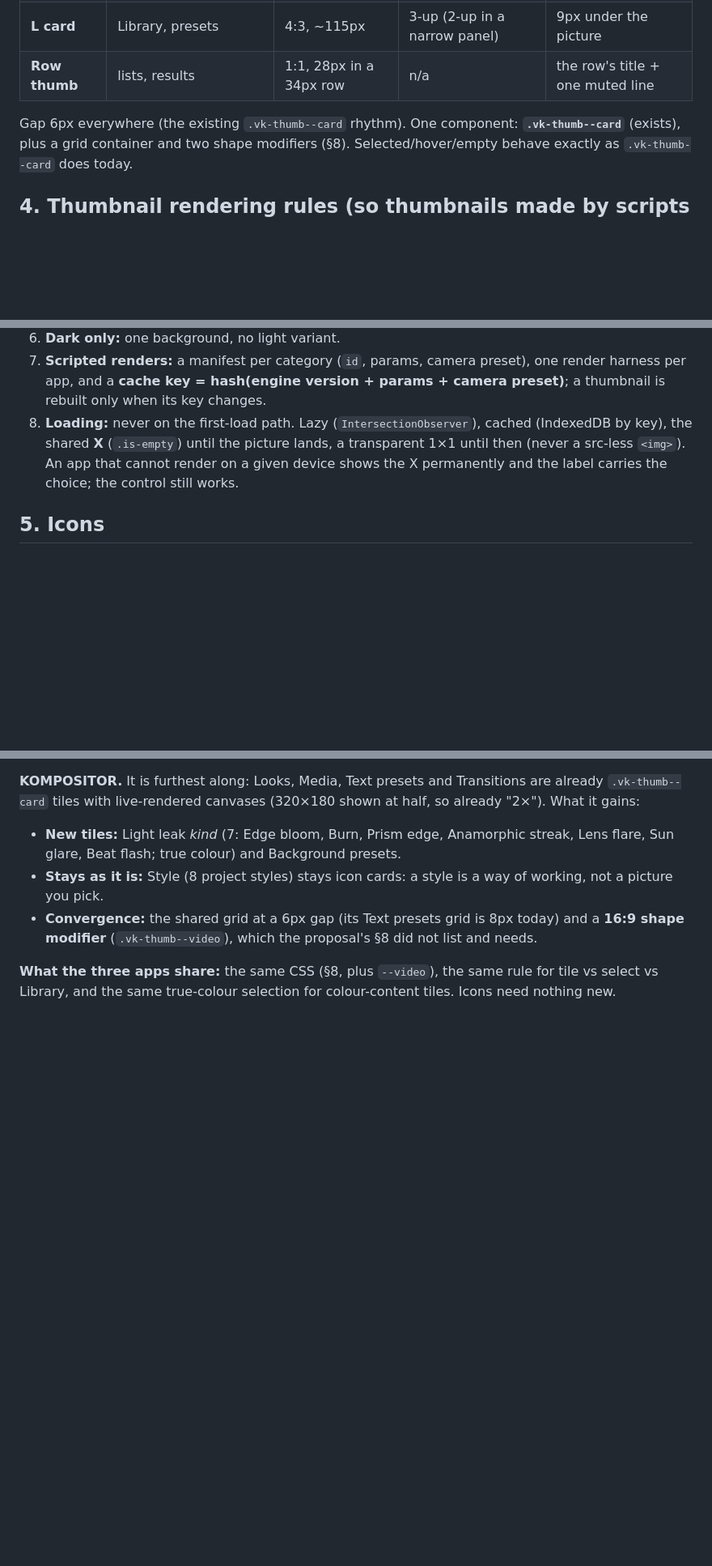
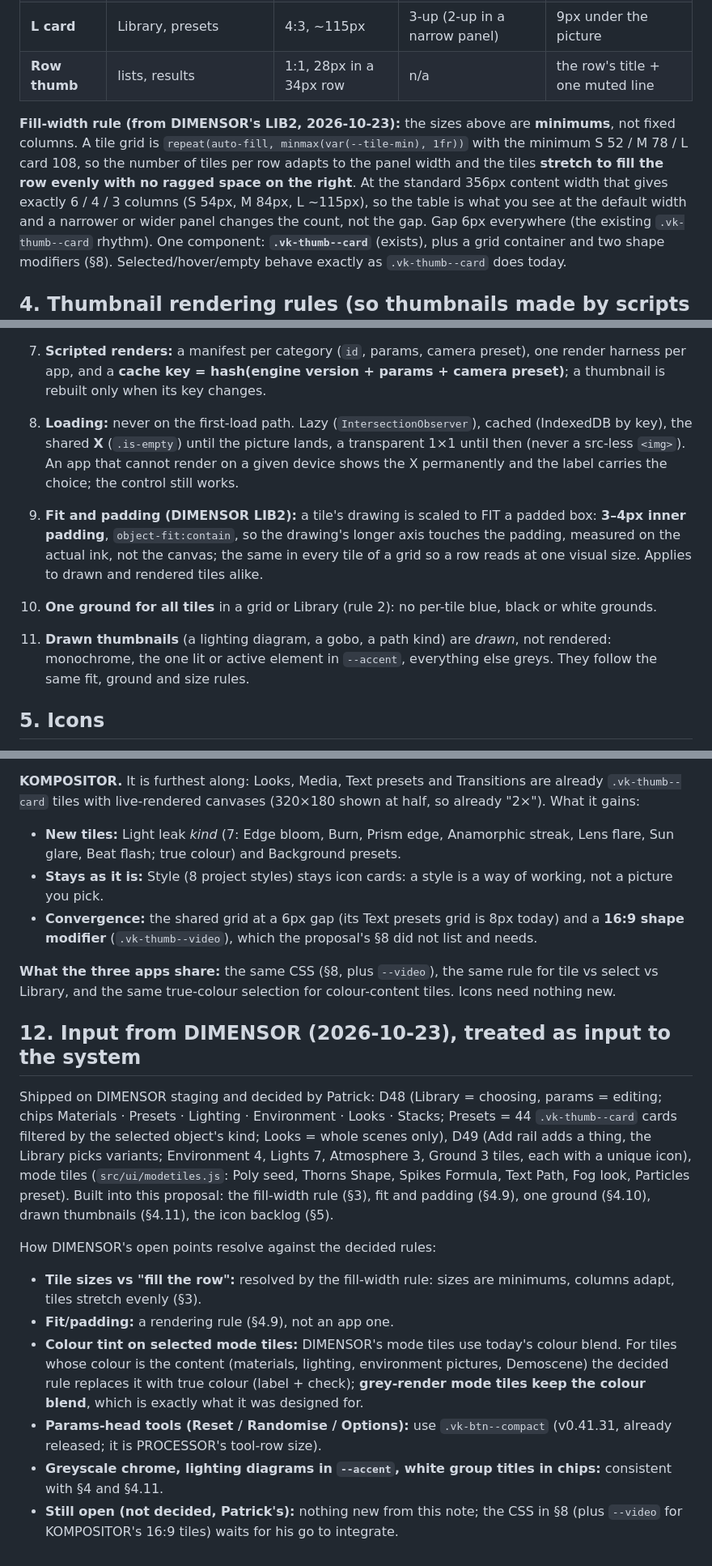
Before and after one commit to PTRKMRTN/V3KTR-design, a Markdown page: docs/ICONS-AND-THUMBNAILS.md, 3 parts joined by grey strips. Shown at 81% size. GitHub-like rendering; blank space fills up the shorter version.

Commit message:
docs: icons+thumbnails: fill-width rule, fit/padding, one ground, drawn thumbnails, icon backlog, DIMENSOR input (mockups only)
Co-Authored-By: Claude Sonnet 5.5 <noreply@anthropic.com>

```diff
--- a/docs/ICONS-AND-THUMBNAILS.md
+++ b/docs/ICONS-AND-THUMBNAILS.md
@@ -46,7 +46,7 @@ A **Mode** (one primary variant selector) is the usual tile-grid candidate; a **
 | **L card** | Library, presets | 4:3, ~115px | 3-up (2-up in a narrow panel) | 9px under the picture |
 | **Row thumb** | lists, results | 1:1, 28px in a 34px row | n/a | the row's title + one muted line |
 
-Gap 6px everywhere (the existing `.vk-thumb--card` rhythm). One component: **`.vk-thumb--card`** (exists), plus a grid
+**Fill-width rule (from DIMENSOR's LIB2, 2026-10-23):** the sizes above are **minimums**, not fixed columns. A tile grid is `repeat(auto-fill, minmax(var(--tile-min), 1fr))` with the minimum S 52 / M 78 / L card 108, so the number of tiles per row adapts to the panel width and the tiles **stretch to fill the row evenly with no ragged space on the right**. At the standard 356px content width that gives exactly 6 / 4 / 3 columns (S 54px, M 84px, L ~115px), so the table is what you see at the default width and a narrower or wider panel changes the count, not the gap. Gap 6px everywhere (the existing `.vk-thumb--card` rhythm). One component: **`.vk-thumb--card`** (exists), plus a grid
 container and two shape modifiers (§8). Selected/hover/empty behave exactly as `.vk-thumb--card` does today.
 
 ## 4. Thumbnail rendering rules (so thumbnails made by scripts stay consistent)
@@ -65,6 +65,10 @@ container and two shape modifiers (§8). Selected/hover/empty behave exactly as
    (`.is-empty`) until the picture lands, a transparent 1×1 until then (never a src-less `<img>`). An app that cannot render
    on a given device shows the X permanently and the label carries the choice; the control still works.
 
+9. **Fit and padding (DIMENSOR LIB2):** a tile's drawing is scaled to FIT a padded box: **3–4px inner padding**, `object-fit:contain`, so the drawing's longer axis touches the padding, measured on the actual ink, not the canvas; the same in every tile of a grid so a row reads at one visual size. Applies to drawn and rendered tiles alike.
+10. **One ground for all tiles** in a grid or Library (rule 2): no per-tile blue, black or white grounds.
+11. **Drawn thumbnails** (a lighting diagram, a gobo, a path kind) are *drawn*, not rendered: monochrome, the one lit or active element in `--accent`, everything else greys. They follow the same fit, ground and size rules.
+
 ## 5. Icons
 
 - **Language (unchanged, now written once for everything):** 24 grid, **1.4 stroke**, round caps and joins, no fills,
@@ -138,3 +143,15 @@ Real option names from the apps' source; pictures in the mock are stand-ins.
 - **Convergence:** the shared grid at a 6px gap (its Text presets grid is 8px today) and a **16:9 shape modifier** (`.vk-thumb--video`), which the proposal's §8 did not list and needs.
 
 **What the three apps share:** the same CSS (§8, plus `--video`), the same rule for tile vs select vs Library, and the same true-colour selection for colour-content tiles. Icons need nothing new.
+
+## 12. Input from DIMENSOR (2026-10-23), treated as input to the system
+
+Shipped on DIMENSOR staging and decided by Patrick: D48 (Library = choosing, params = editing; chips Materials · Presets · Lighting · Environment · Looks · Stacks; Presets = 44 `.vk-thumb--card` cards filtered by the selected object's kind; Looks = whole scenes only), D49 (Add rail adds a thing, the Library picks variants; Environment 4, Lights 7, Atmosphere 3, Ground 3 tiles, each with a unique icon), mode tiles (`src/ui/modetiles.js`: Poly seed, Thorns Shape, Spikes Formula, Text Path, Fog look, Particles preset). Built into this proposal: the fill-width rule (§3), fit and padding (§4.9), one ground (§4.10), drawn thumbnails (§4.11), the icon backlog (§5).
+
+How DIMENSOR's open points resolve against the decided rules:
+- **Tile sizes vs "fill the row":** resolved by the fill-width rule: sizes are minimums, columns adapt, tiles stretch evenly (§3).
+- **Fit/padding:** a rendering rule (§4.9), not an app one.
+- **Colour tint on selected mode tiles:** DIMENSOR's mode tiles use today's colour blend. For tiles whose colour is the content (materials, lighting, environment pictures, Demoscene) the decided rule replaces it with true colour (label + check); **grey-render mode tiles keep the colour blend**, which is exactly what it was designed for.
+- **Params-head tools (Reset / Randomise / Options):** use `.vk-btn--compact` (v0.41.31, already released; it is PROCESSOR's tool-row size).
+- **Greyscale chrome, lighting diagrams in `--accent`, white group titles in chips:** consistent with §4 and §4.11.
+- **Still open (not decided, Patrick's):** nothing new from this note; the CSS in §8 (plus `--video` for KOMPOSITOR's 16:9 tiles) waits for his go to integrate.
```
Also changed, not shown: other parts of docs/ICONS-AND-THUMBNAILS.md (+1 -0 lines).
